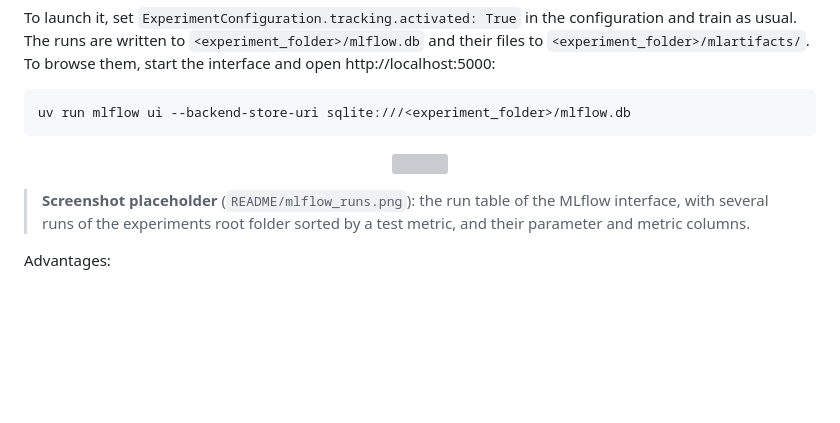
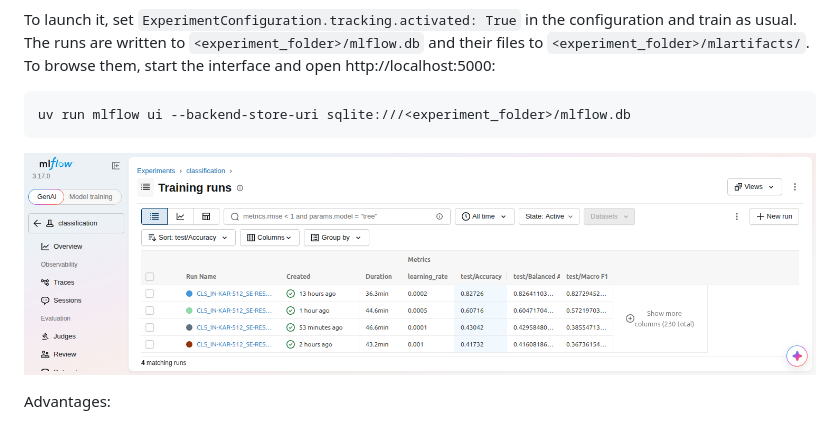
Before and after one commit to kelevra1993/visual-language-model-spark, a Markdown page: README.md, the part around the change. Rendered like a GitHub page; pictures changed too: README/mlflow_runs.png (added); blank space fills up the shorter version; grey boxes are pictures that could not be loaded.

Commit message:
[DOCS] Add the MLflow run table of the README (S11): the classification experiment of the screenshot runs, its four runs sorted by their test accuracy (the main run at a learning rate of 0.0002 and three shorter runs at 0.001, 0.0005 and 0.0001, told apart by run_name_suffix), with the learning rate and the test accuracy, balanced accuracy and macro F1 columns. Its placeholder note is removed.
Co-Authored-By: Claude Opus 5.5 <noreply@anthropic.com>
Claude-Session: https://claude.ai/code/session_01Drq2yuZZUiqomjYT4dazZt

```diff
--- a/README.md
+++ b/README.md
@@ -1321,8 +1321,6 @@ uv run mlflow ui --backend-store-uri sqlite:///<experiment_folder>/mlflow.db
   <img src="README/mlflow_runs.png" width="100%" />
 </p>
 
-> **Screenshot placeholder** (`README/mlflow_runs.png`): the run table of the MLflow interface, with several runs of the experiments root folder sorted by a test metric, and their parameter and metric columns.
-
 Advantages:
 - All the runs of an experiments root folder in one table, sorted and filtered by any setting or metric (e.g. the best test accuracy).
 - The full configuration of every run is kept, with the git commit it was trained from.
```
